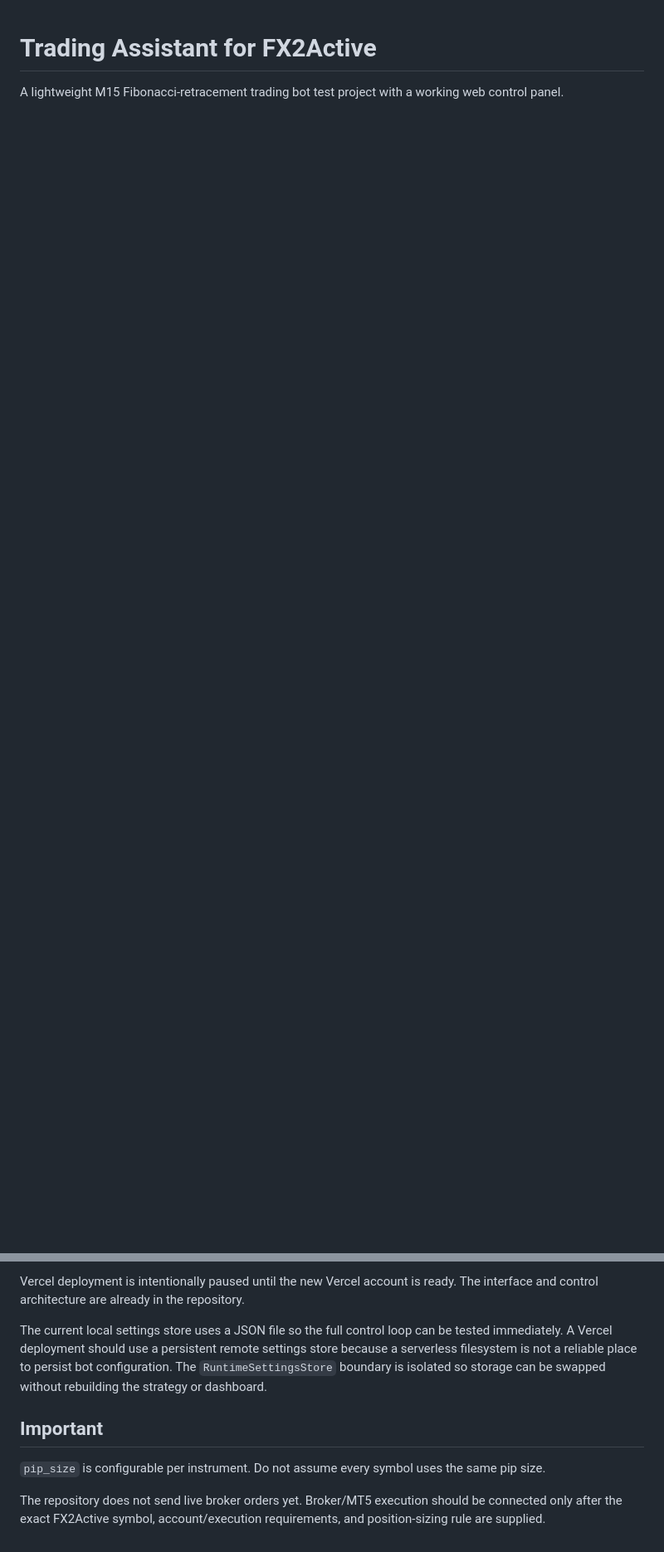
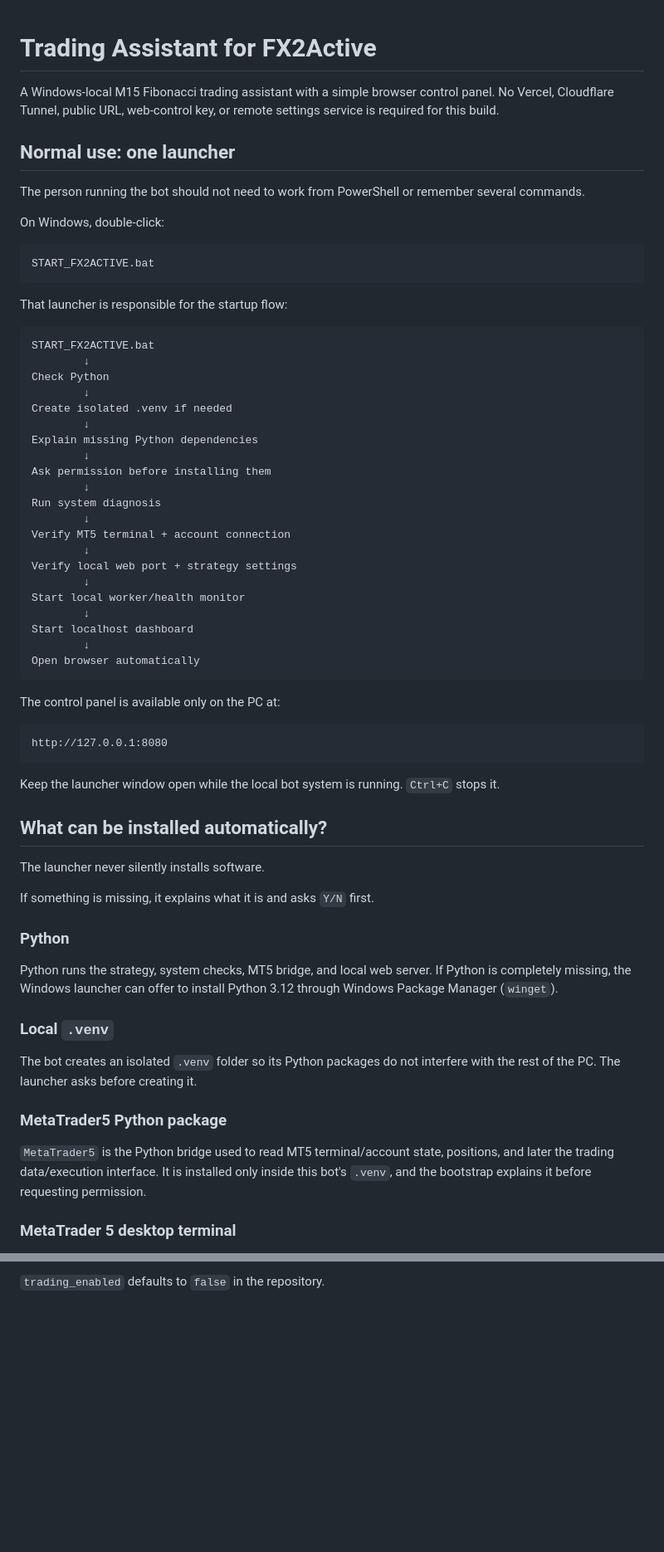
Before and after one commit to coco975/trading-assistant-fx2active, a Markdown page: README.md, 2 parts joined by grey strips. Shown at 83% size. GitHub-like rendering; blank space fills up the shorter version.

````diff
--- a/README.md
+++ b/README.md
@@ -1,3 +1,68 @@
 # Trading Assistant for FX2Active
 
-A lightweight M15 Fibonacci-retracement trading bot test project with a working web control panel.
+A Windows-local M15 Fibonacci trading assistant with a simple browser control panel. No Vercel, Cloudflare Tunnel, public URL, web-control key, or remote settings service is required for this build.
+
+## Normal use: one launcher
+
+The person running the bot should not need to work from PowerShell or remember several commands.
+
+On Windows, double-click:
+
+```text
+START_FX2ACTIVE.bat
+```
+
+That launcher is responsible for the startup flow:
+
+```text
+START_FX2ACTIVE.bat
+        ↓
+Check Python
+        ↓
+Create isolated .venv if needed
+        ↓
+Explain missing Python dependencies
+        ↓
+Ask permission before installing them
+        ↓
+Run system diagnosis
+        ↓
+Verify MT5 terminal + account connection
+        ↓
+Verify local web port + strategy settings
+        ↓
+Start local worker/health monitor
+        ↓
+Start localhost dashboard
+        ↓
+Open browser automatically
+```
+
+The control panel is available only on the PC at:
+
+```text
+http://127.0.0.1:8080
+```
+
+Keep the launcher window open while the local bot system is running. `Ctrl+C` stops it.
+
+## What can be installed automatically?
+
+The launcher never silently installs software.
+
+If something is missing, it explains what it is and asks `Y/N` first.
+
+### Python
+
+Python runs the strategy, system checks, MT5 bridge, and local web server. If Python is completely missing, the Windows launcher can offer to install Python 3.12 through Windows Package Manager (`winget`).
+
+### Local `.venv`
+
+The bot creates an isolated `.venv` folder so its Python packages do not interfere with the rest of the PC. The launcher asks before creating it.
+
+### MetaTrader5 Python package
+
+`MetaTrader5` is the Python bridge used to read MT5 terminal/account state, positions, and later the trading data/execution interface. It is installed only inside this bot's `.venv`, and the bootstrap explains it before requesting permission.
+
+### MetaTrader 5 desktop terminal
+
@@ -158,10 +200,2 @@ http://127.0.0.1:8080
 
-Vercel deployment is intentionally paused until the new Vercel account is ready. The interface and control architecture are already in the repository.
-
-The current local settings store uses a JSON file so the full control loop can be tested immediately. A Vercel deployment should use a persistent remote settings store because a serverless filesystem is not a reliable place to persist bot configuration. The `RuntimeSettingsStore` boundary is isolated so storage can be swapped without rebuilding the strategy or dashboard.
-
-## Important
-
-`pip_size` is configurable per instrument. Do not assume every symbol uses the same pip size.
-
-The repository does not send live broker orders yet. Broker/MT5 execution should be connected only after the exact FX2Active symbol, account/execution requirements, and position-sizing rule are supplied.
+`trading_enabled` defaults to `false` in the repository.
````
Also changed, not shown: other parts of README.md (+69 -92 lines).
